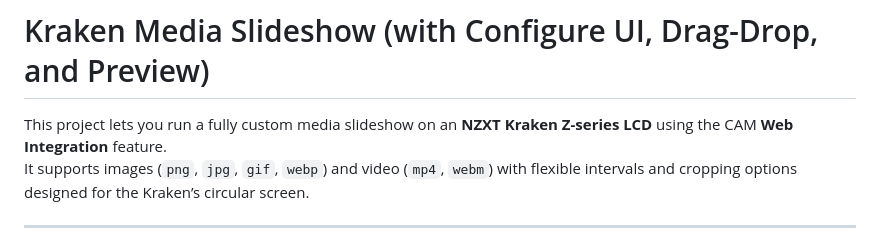
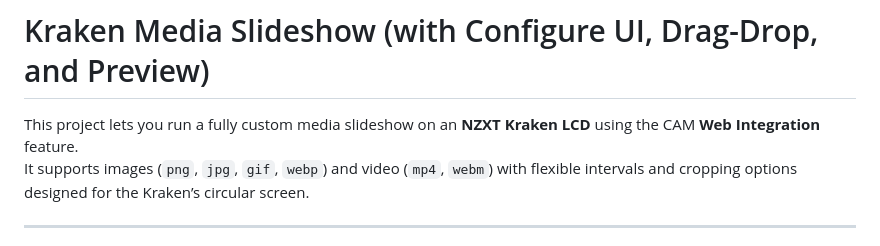
Before and after one commit to camcs1/kraken-slideshow, a Markdown page: README.md, the part around the change. GitHub-like rendering.

```diff
--- a/README.md
+++ b/README.md
@@ -1,6 +1,6 @@
 # Kraken Media Slideshow (with Configure UI, Drag-Drop, and Preview)
 
-This project lets you run a fully custom media slideshow on an **NZXT Kraken Z-series LCD** using the CAM **Web Integration** feature.
+This project lets you run a fully custom media slideshow on an **NZXT Kraken LCD** using the CAM **Web Integration** feature.
 It supports images (`png`, `jpg`, `gif`, `webp`) and video (`mp4`, `webm`) with flexible intervals and cropping options designed for the Kraken’s circular screen.
 
 ---
```
